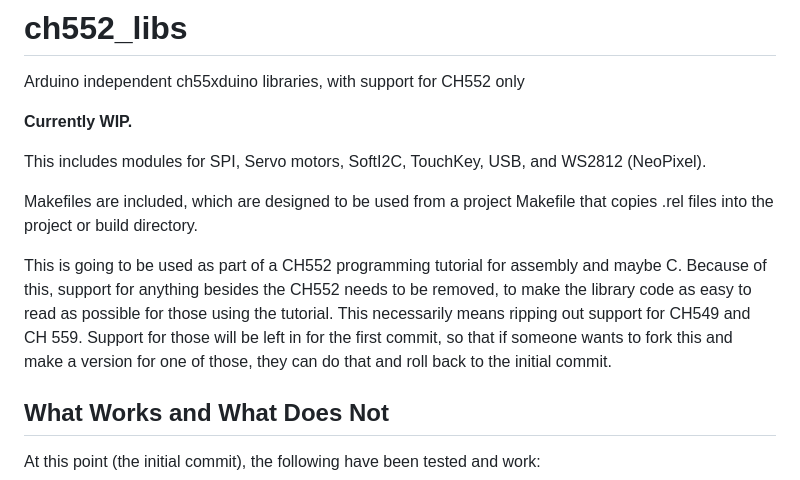
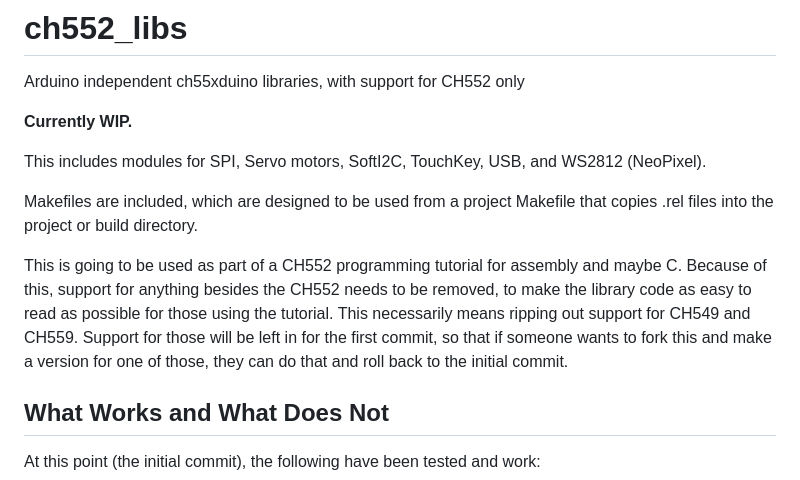
Before and after one commit to Rybec/ch552_libs, a Markdown page: README.md, the part around one of its changes. GitHub-like rendering.

```diff
--- a/README.md
+++ b/README.md
@@ -7,7 +7,7 @@ This includes modules for SPI, Servo motors, SoftI2C, TouchKey, USB, and WS2812
 
 Makefiles are included, which are designed to be used from a project Makefile that copies .rel files into the project or build directory.
 
-This is going to be used as part of a CH552 programming tutorial for assembly and maybe C.  Because of this, support for anything besides the CH552 needs to be removed, to make the library code as easy to read as possible for those using the tutorial.  This necessarily means ripping out support for CH549 and CH 559.  Support for those will be left in for the first commit, so that if someone wants to fork this and make a version for one of those, they can do that and roll back to the initial commit.
+This is going to be used as part of a CH552 programming tutorial for assembly and maybe C.  Because of this, support for anything besides the CH552 needs to be removed, to make the library code as easy to read as possible for those using the tutorial.  This necessarily means ripping out support for CH549 and CH559.  Support for those will be left in for the first commit, so that if someone wants to fork this and make a version for one of those, they can do that and roll back to the initial commit.
 
 ## What Works and What Does Not
 
```
Also changed, not shown: other parts of README.md (+7 -7 lines).
